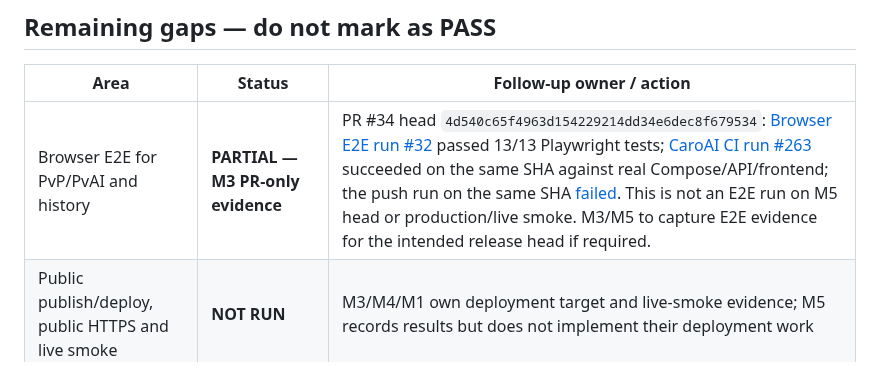
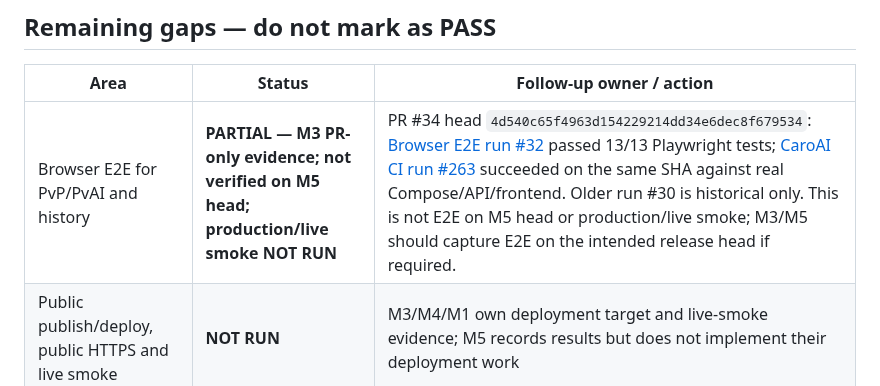
Before and after one commit to emt0147t/caroAI, a Markdown page: docs/sprint-3-m5-handover.md, the part around the change. Drawn GitHub-style.

Commit message:
docs(m5): align final QA evidence wording

```diff
--- a/docs/sprint-3-m5-handover.md
+++ b/docs/sprint-3-m5-handover.md
@@ -65,7 +65,7 @@ Coverage documented in the M5 QA branch includes:
 
 | Area | Status | Follow-up owner / action |
 |---|---|---|
-| Browser E2E for PvP/PvAI and history | **PARTIAL — M3 PR-only evidence** | PR #34 head `4d540c65f4963d154229214dd34e6dec8f679534`: [Browser E2E run #32](https://github.com/emt0147t/caroAI/actions/runs/39926139293) passed 13/13 Playwright tests; [CaroAI CI run #263](https://github.com/emt0147t/caroAI/actions/runs/39926139313) succeeded on the same SHA against real Compose/API/frontend; the push run on the same SHA [failed](https://github.com/emt0147t/caroAI/actions/runs/39916931396). This is not an E2E run on M5 head or production/live smoke. M3/M5 to capture E2E evidence for the intended release head if required. |
+| Browser E2E for PvP/PvAI and history | **PARTIAL — M3 PR-only evidence; not verified on M5 head; production/live smoke NOT RUN** | PR #34 head `4d540c65f4963d154229214dd34e6dec8f679534`: [Browser E2E run #32](https://github.com/emt0147t/caroAI/actions/runs/39926139293) passed 13/13 Playwright tests; [CaroAI CI run #263](https://github.com/emt0147t/caroAI/actions/runs/39926139313) succeeded on the same SHA against real Compose/API/frontend. Older run #30 is historical only. This is not E2E on M5 head or production/live smoke; M3/M5 should capture E2E on the intended release head if required. |
 | Public publish/deploy, public HTTPS and live smoke | **NOT RUN** | M3/M4/M1 own deployment target and live-smoke evidence; M5 records results but does not implement their deployment work |
 | Persistence after restart/redeploy in the deployed environment | **NOT RUN** | M1/M3/M4 coordinate verification against the actual deployed service; the passing Compose check is only a disposable CI stack |
 | 11 skipped in generic Python suite | **SKIPPED, understood** | PostgreSQL tests in `tests/test_database_postgres.py` require `TEST_DATABASE_URL` and `CAROAI_TEST_DATABASE_CONFIRMED=disposable-test-database`; the dedicated PostgreSQL acceptance job passed its zero-skips guard |
```
